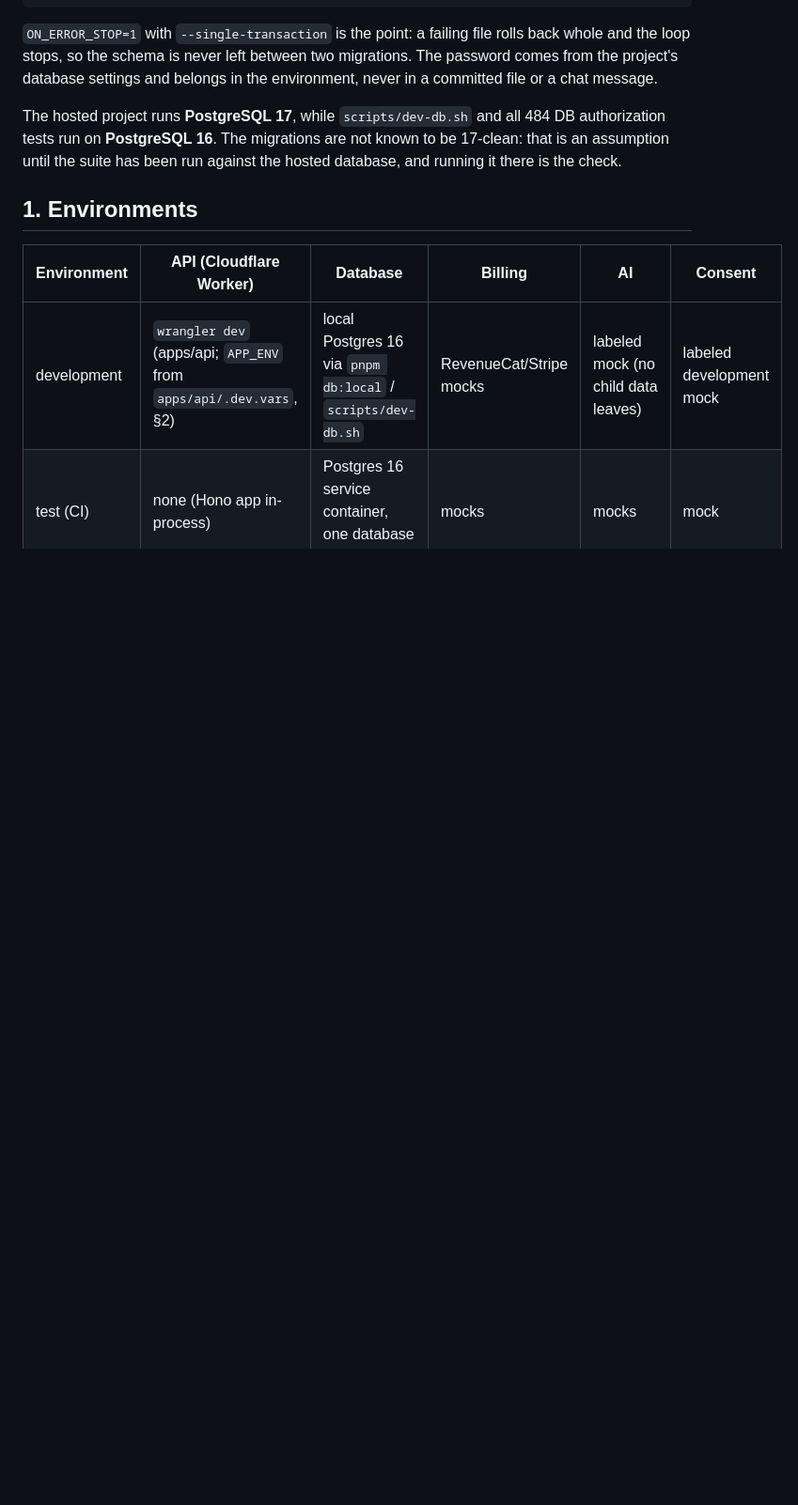
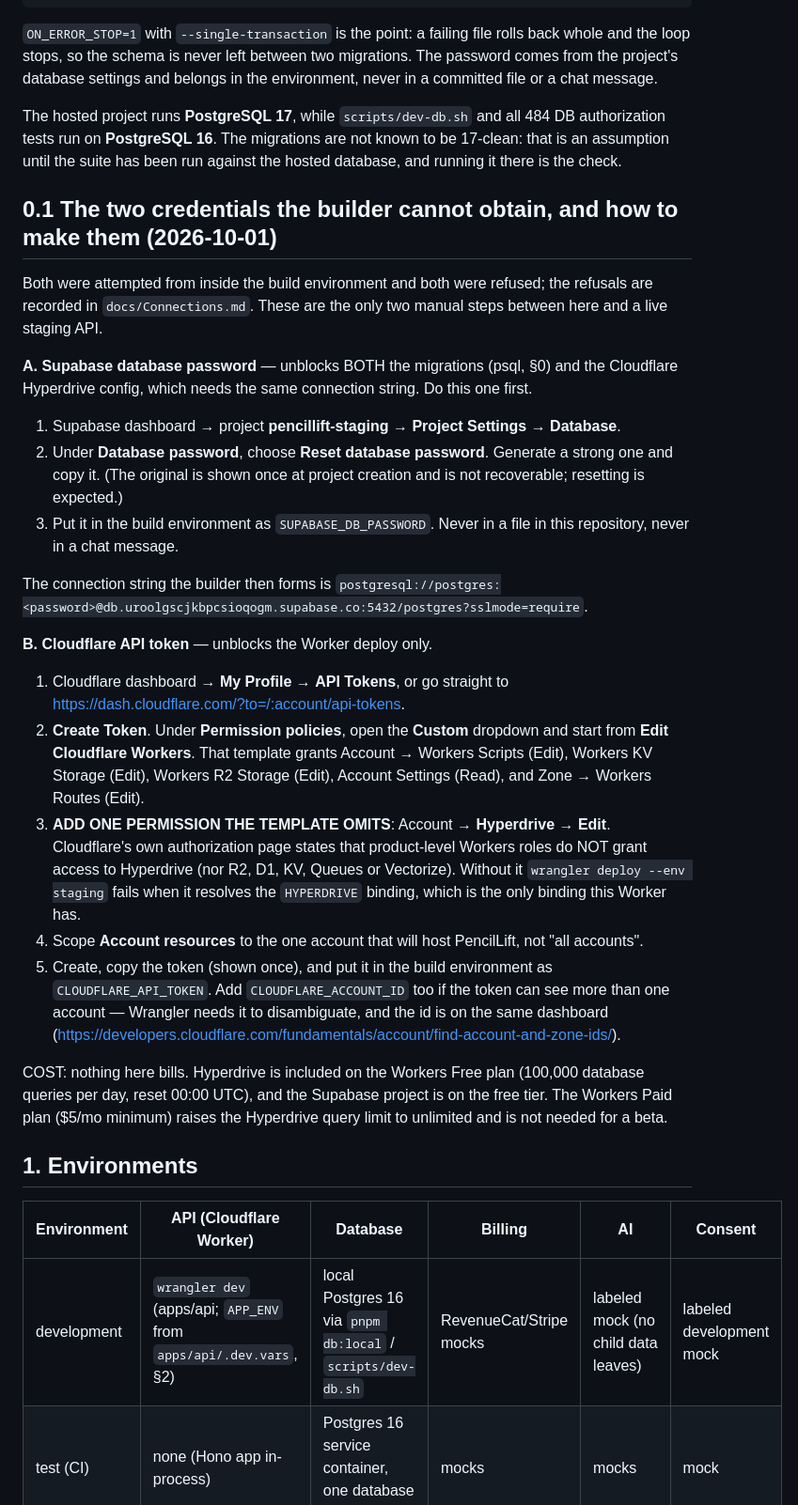
Before and after one commit to erickjgreenmd-byte/claudecampsophie, a Markdown page: docs/Deployment_Runbook.md, the part around the change. Shown at 94% size. GitHub-like rendering; blank space fills up the shorter version.

Commit message:
Write down the two credentials the build environment cannot obtain, and the permission the template omits
Runbook §0.1. Both were attempted from inside the build environment and both were refused with the
error recorded, so this is the manual path rather than a preference.

The Cloudflare instructions carry one thing the obvious route gets wrong. Starting from the "Edit
Cloudflare Workers" template is right and is what Cloudflare's own CI/CD guide recommends, but that
template does NOT grant Hyperdrive: Cloudflare's authorization page says in as many words that
product-level Workers roles do not reach Hyperdrive, R2, D1, KV, Queues or Vectorize. `HYPERDRIVE` is
the only binding this Worker has, so a token made the obvious way deploys nothing and fails at the
binding — the kind of twenty-minute dead end that is cheaper to write down than to hit.

Ordering is stated because it is not arbitrary: the Supabase database password unblocks BOTH the 44
migrations and the Hyperdrive config, which needs the same connection string, while the Cloudflare
token unblocks only the deploy. One of the two is worth doing first and it is not the one that sounds
more technical.

Cost is stated because I said I would confirm before anything billed: nothing here bills. Hyperdrive
is included on the Workers Free plan at 100,000 database queries per day, which is far above a beta's
load, and the Supabase project is on the free tier. The $5/month Workers Paid plan raises that limit
and is not needed. Verified against the current Cloudflare pricing and authorization docs rather than
from memory, because dashboard layout and plan inclusions both move faster than any training data —
Hyperdrive was paid-only until April 2025.

Co-Authored-By: Claude Opus 5 <noreply@anthropic.com>
Claude-Session: https://claude.ai/code/session_01A2236HPxacx5HGZh3Nxnuu

```diff
--- a/docs/Deployment_Runbook.md
+++ b/docs/Deployment_Runbook.md
@@ -33,6 +33,45 @@ database settings and belongs in the environment, never in a committed file or a
 The hosted project runs **PostgreSQL 17**, while `scripts/dev-db.sh` and all 484 DB authorization
 tests run on **PostgreSQL 16**. The migrations are not known to be 17-clean: that is an assumption
 until the suite has been run against the hosted database, and running it there is the check.
+
+## 0.1 The two credentials the builder cannot obtain, and how to make them (2026-10-01)
+
+Both were attempted from inside the build environment and both were refused; the refusals are recorded
+in `docs/Connections.md`. These are the only two manual steps between here and a live staging API.
+
+**A. Supabase database password** — unblocks BOTH the migrations (psql, §0) and the Cloudflare
+Hyperdrive config, which needs the same connection string. Do this one first.
+
+1. Supabase dashboard → project **pencillift-staging** → **Project Settings** → **Database**.
+2. Under **Database password**, choose **Reset database password**. Generate a strong one and copy it.
+   (The original is shown once at project creation and is not recoverable; resetting is expected.)
+3. Put it in the build environment as `SUPABASE_DB_PASSWORD`. Never in a file in this repository,
+   never in a chat message.
+
+The connection string the builder then forms is
+`postgresql://postgres:<password>@db.uroolgscjkbpcsioqogm.supabase.co:5432/postgres?sslmode=require`.
+
+**B. Cloudflare API token** — unblocks the Worker deploy only.
+
+1. Cloudflare dashboard → **My Profile** → **API Tokens**, or go straight to
+   <https://dash.cloudflare.com/?to=/:account/api-tokens>.
+2. **Create Token**. Under **Permission policies**, open the **Custom** dropdown and start from
+   **Edit Cloudflare Workers**. That template grants Account → Workers Scripts (Edit), Workers KV
+   Storage (Edit), Workers R2 Storage (Edit), Account Settings (Read), and Zone → Workers Routes
+   (Edit).
+3. **ADD ONE PERMISSION THE TEMPLATE OMITS**: Account → **Hyperdrive** → **Edit**. Cloudflare's own
+   authorization page states that product-level Workers roles do NOT grant access to Hyperdrive (nor
+   R2, D1, KV, Queues or Vectorize). Without it `wrangler deploy --env staging` fails when it resolves
+   the `HYPERDRIVE` binding, which is the only binding this Worker has.
+4. Scope **Account resources** to the one account that will host PencilLift, not "all accounts".
+5. Create, copy the token (shown once), and put it in the build environment as
+   `CLOUDFLARE_API_TOKEN`. Add `CLOUDFLARE_ACCOUNT_ID` too if the token can see more than one account
+   — Wrangler needs it to disambiguate, and the id is on the same dashboard
+   (<https://developers.cloudflare.com/fundamentals/account/find-account-and-zone-ids/>).
+
+COST: nothing here bills. Hyperdrive is included on the Workers Free plan (100,000 database queries
+per day, reset 00:00 UTC), and the Supabase project is on the free tier. The Workers Paid plan ($5/mo
+minimum) raises the Hyperdrive query limit to unlimited and is not needed for a beta.
 
 ## 1. Environments
 
```
